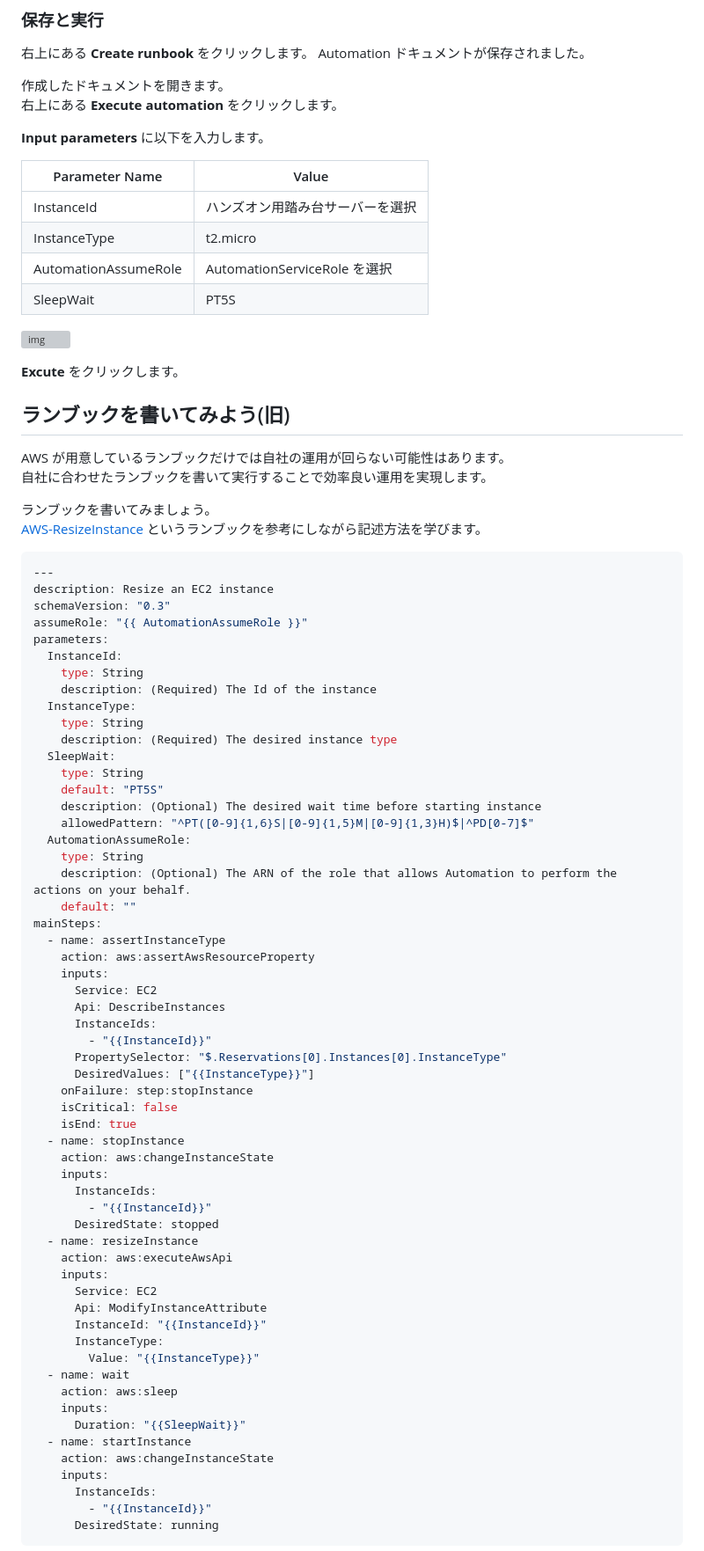
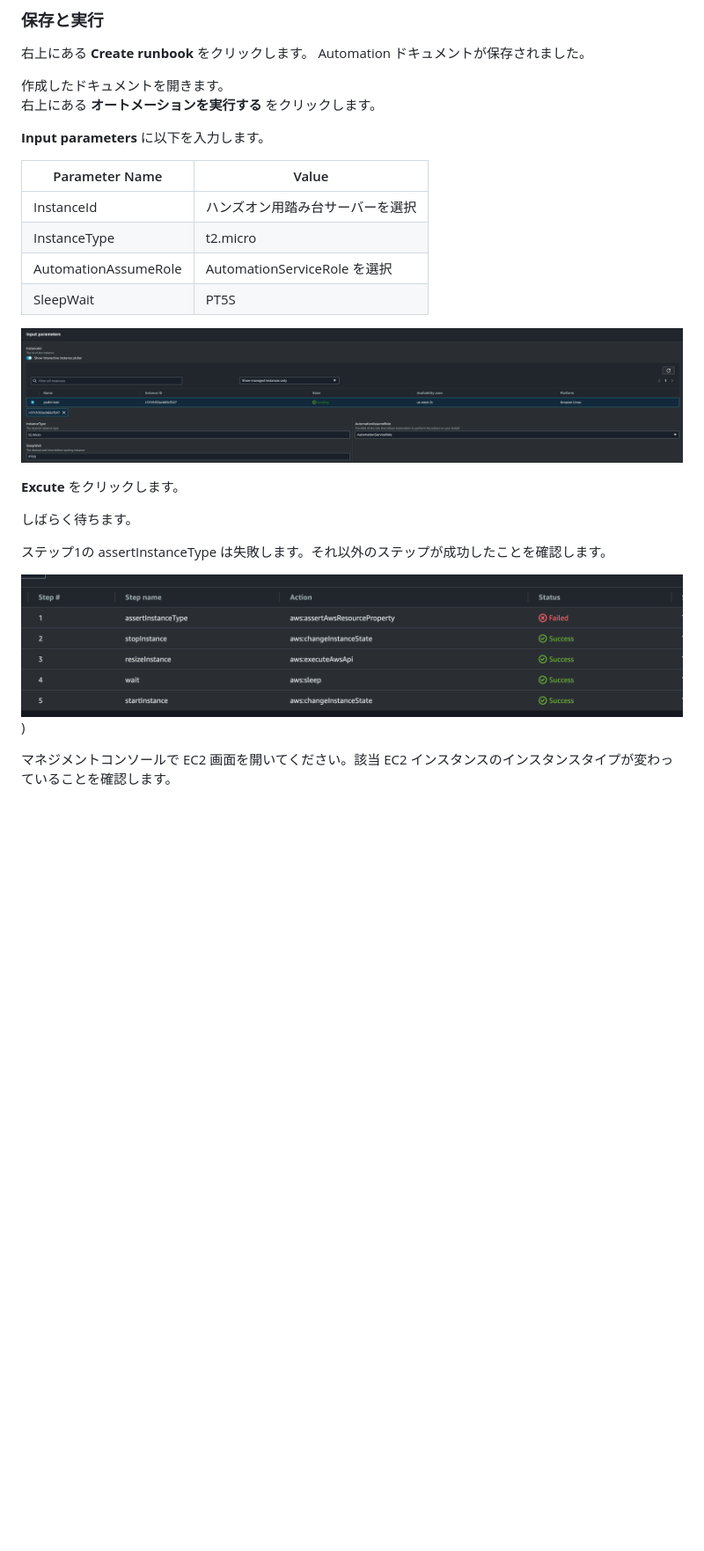
Before and after one commit to YoshiiRyo1/systemsmanager-handson, a Markdown page: chapter05.md, the part around the change printed below. Shown: that part at 88% size. GitHub-like rendering; pictures changed too: img/chap05_automation_result.png (added), img/chap05_run_automation.png (added); blank space fills up the shorter version; grey boxes are pictures that could not be loaded.

````diff
--- a/chapter05.md
+++ b/chapter05.md
@@ -243,7 +335,7 @@ Systems Manager 画面の左ペインにある **変更管理** → **オート
 Automation ドキュメントが保存されました。
 
 作成したドキュメントを開きます。
-右上にある **Execute automation** をクリックします。
+右上にある **オートメーションを実行する** をクリックします。
 
 **Input parameters** に以下を入力します。
 
@@ -258,74 +350,11 @@ Automation ドキュメントが保存されました。
 
 **Excute** をクリックします。
 
+しばらく待ちます。
 
+ステップ1の assertInstanceType は失敗します。それ以外のステップが成功したことを確認します。
 
+![img](./img/chap05_automation_result.png))
 
-## ランブックを書いてみよう(旧)
+マネジメントコンソールで EC2 画面を開いてください。該当 EC2 インスタンスのインスタンスタイプが変わっていることを確認します。
 
-AWS が用意しているランブックだけでは自社の運用が回らない可能性はあります。
-自社に合わせたランブックを書いて実行することで効率良い運用を実現します。
-
-ランブックを書いてみましょう。
-[AWS-ResizeInstance](https://docs.aws.amazon.com/ja_jp/systems-manager-automation-runbooks/latest/userguide/automation-aws-resizeinstance.html) というランブックを参考にしながら記述方法を学びます。
-
-```YAML
----
-description: Resize an EC2 instance
-schemaVersion: "0.3"
-assumeRole: "{{ AutomationAssumeRole }}"
-parameters:
-  InstanceId:
-    type: String
-    description: (Required) The Id of the instance
-  InstanceType:
-    type: String
-    description: (Required) The desired instance type
-  SleepWait:
-    type: String
-    default: "PT5S"
-    description: (Optional) The desired wait time before starting instance
-    allowedPattern: "^PT([0-9]{1,6}S|[0-9]{1,5}M|[0-9]{1,3}H)$|^PD[0-7]$"
-  AutomationAssumeRole:
-    type: String
-    description: (Optional) The ARN of the role that allows Automation to perform the actions on your behalf.
-    default: ""
-mainSteps:
-  - name: assertInstanceType
-    action: aws:assertAwsResourceProperty
-    inputs:
-      Service: EC2
-      Api: DescribeInstances
-      InstanceIds:
-        - "{{InstanceId}}"
-      PropertySelector: "$.Reservations[0].Instances[0].InstanceType"
-      DesiredValues: ["{{InstanceType}}"]
-    onFailure: step:stopInstance
-    isCritical: false
-    isEnd: true
-  - name: stopInstance
-    action: aws:changeInstanceState
-    inputs:
-      InstanceIds:
-        - "{{InstanceId}}"
-      DesiredState: stopped
-  - name: resizeInstance
-    action: aws:executeAwsApi
-    inputs:
-      Service: EC2
-      Api: ModifyInstanceAttribute
-      InstanceId: "{{InstanceId}}"
-      InstanceType:
-        Value: "{{InstanceType}}"
-  - name: wait
-    action: aws:sleep
-    inputs:
-      Duration: "{{SleepWait}}"
-  - name: startInstance
-    action: aws:changeInstanceState
-    inputs:
-      InstanceIds:
-        - "{{InstanceId}}"
-      DesiredState: running
-```
-
````
Also changed, not shown: other parts of chapter05.md (+103 -69 lines), img/chap05_automation_attributes.png (added), img/chap05_automation_code.png (added), img/chap05_automation_parameters.png (added), img/chap05_automationservicerole.png (renamed from img/automationservicerole.png).
